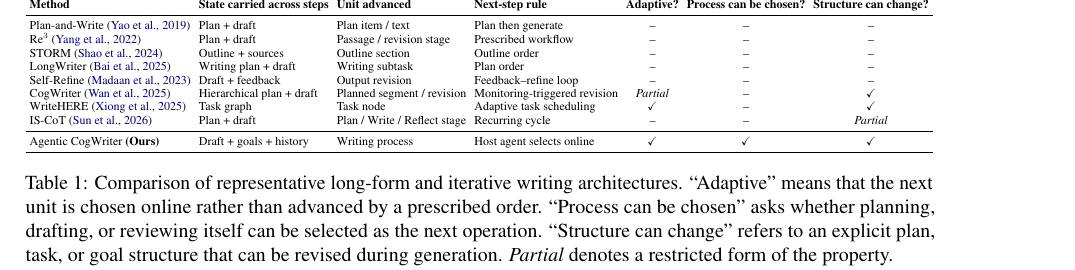
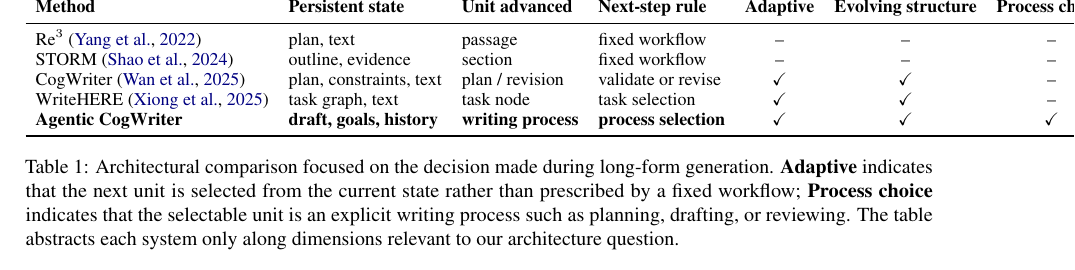
Before and after one commit to shunk031/agentic-cognitive-writing, a LaTeX paper (paper/acl_latex.tex, which reads paper/tab/appendix-comparison.tex): part of page 3 of 20, cut at the place of the change. Compiled offline with pdfLaTeX.

Commit message:
paper: simplify related-work architecture table

```diff
--- a/paper/tab/appendix-comparison.tex
+++ b/paper/tab/appendix-comparison.tex
@@ -1,67 +1,44 @@
 \begin{table*}[t]
 \centering
 \small
-\setlength{\tabcolsep}{3pt}
-\resizebox{\textwidth}{!}{%
+\setlength{\tabcolsep}{5pt}
 \begin{tabular}{llllccc}
 \toprule
 \textbf{Method}
-& \textbf{State carried across steps}
+& \textbf{Persistent state}
 & \textbf{Unit advanced}
 & \textbf{Next-step rule}
-& \textbf{Adaptive?}
-& \textbf{Process can be chosen?}
-& \textbf{Structure can change?} \\
+& \textbf{Adaptive}
+& \textbf{Evolving structure}
+& \textbf{Process choice} \\
 \midrule
-Plan-and-Write~\cite{yao2019plan}
-& Plan + draft
-& Plan item / text
-& Plan then generate
+Re$^3$~\citep{yang2022re3}
+& plan, text
+& passage
+& fixed workflow
 & \no & \no & \no \\
-Re$^3$~\cite{yang2022re3}
-& Plan + draft
-& Passage / revision stage
-& Prescribed workflow
+STORM~\citep{shao2024assisting}
+& outline, evidence
+& section
+& fixed workflow
 & \no & \no & \no \\
-STORM~\cite{shao2024assisting}
-& Outline + sources
-& Outline section
-& Outline order
-& \no & \no & \no \\
-LongWriter~\cite{bai2025longwriter}
-& Writing plan + draft
-& Writing subtask
-& Plan order
-& \no & \no & \no \\
-Self-Refine~\cite{madaan2023self}
-& Draft + feedback
-& Output revision
-& Feedback--refine loop
-& \no & \no & \no \\
-CogWriter~\cite{wan2025cognitive}
-& Hierarchical plan + draft
-& Planned segment / revision
-& Monitoring-triggered revision
-& \partly & \no & \yes \\
-WriteHERE~\cite{xiong2025beyond}
-& Task graph
-& Task node
-& Adaptive task scheduling
-& \yes & \no & \yes \\
-IS-CoT~\cite{sun2026cot}
-& Plan + draft
-& Plan / Write / Reflect stage
-& Recurring cycle
-& \no & \no & \partly \\
-\midrule
-\condAgenticCogWriter\ \textbf{(Ours)}
-& Draft + goals + history
-& Writing process
-& Host agent selects online
+CogWriter~\citep{wan2025cognitive}
+& plan, constraints, text
+& plan / revision
+& validate or revise
+& \yes & \yes & \no \\
+WriteHERE~\citep{xiong2025beyond}
+& task graph, text
+& task node
+& task selection
+& \yes & \yes & \no \\
+\textbf{Agentic CogWriter}
+& \textbf{draft, goals, history}
+& \textbf{writing process}
+& \textbf{process selection}
 & \yes & \yes & \yes \\
 \bottomrule
-\end{tabular}%
-}
-\caption{Comparison of representative long-form and iterative writing architectures. ``Adaptive'' means that the next unit is chosen online rather than advanced by a prescribed order. ``Process can be chosen'' asks whether planning, drafting, or reviewing itself can be selected as the next operation. ``Structure can change'' refers to an explicit plan, task, or goal structure that can be revised during generation. \partly\ denotes a restricted form of the property.}
+\end{tabular}
+\caption{Architectural comparison focused on the decision made during long-form generation. \textbf{Adaptive} indicates that the next unit is selected from the current state rather than prescribed by a fixed workflow; \textbf{Process choice} indicates that the selectable unit is an explicit writing process such as planning, drafting, or reviewing. The table abstracts each system only along dimensions relevant to our architecture question.}
 \label{tab:architecture-comparison}
 \end{table*}
```
